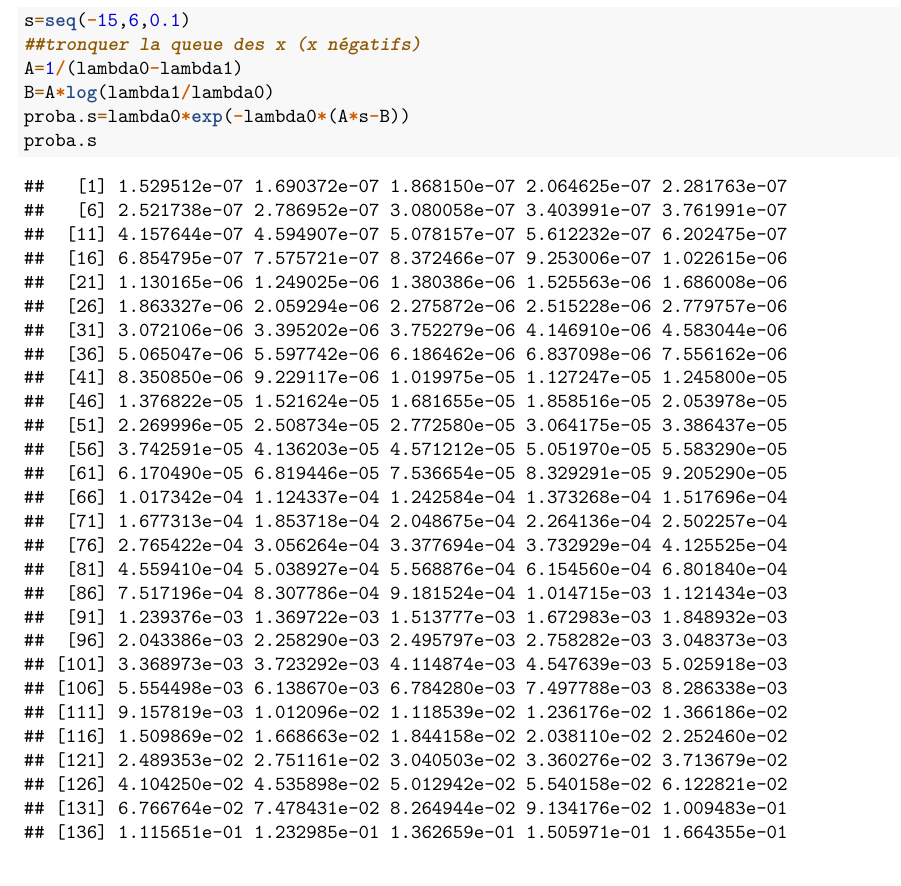
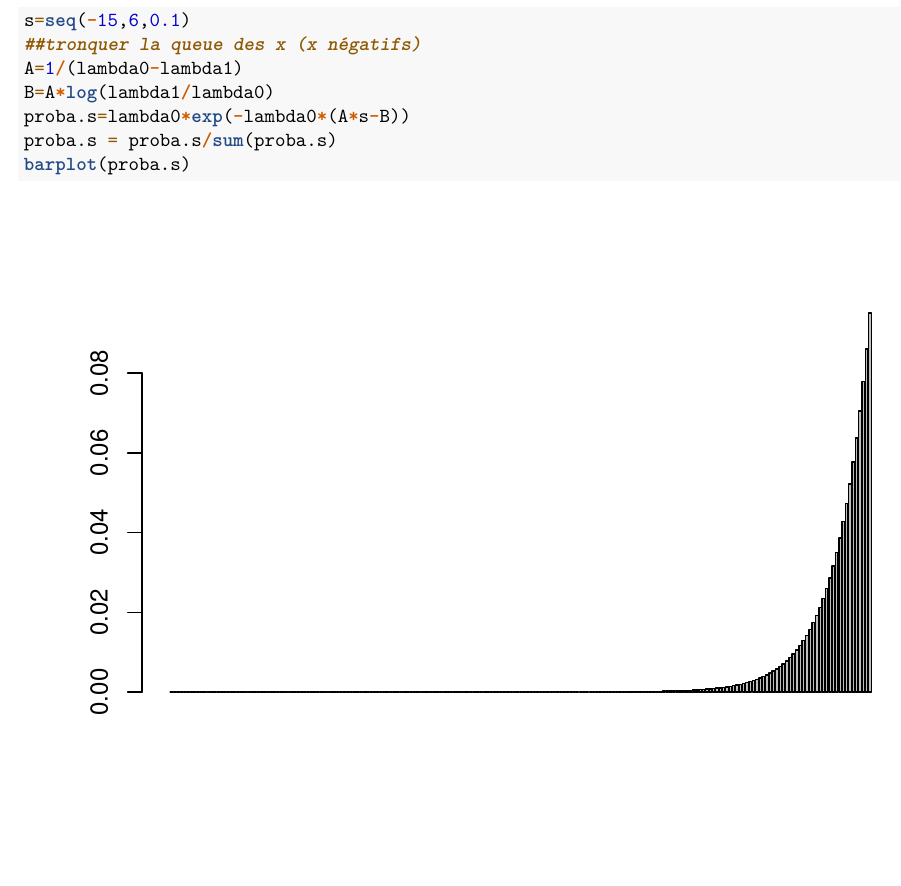
Before and after one commit to Paul-Corbalan/Scan-Statistics-Project-4Y-INSA, an R Markdown document (Dataset_study.rmd): part of page 10 of 391 before the commit and part of page 10 of 390 after it, cut so that both start at the same text. Rendered offline with R 4.5, knitr and Pandoc, then LaTeX, with nearby package versions; code that draws random numbers runs with fixed seeds of ours; some code elsewhere in the file could not run offline.

Commit message:
Renorme proba.s

```diff
--- a/Dataset_study.rmd
+++ b/Dataset_study.rmd
@@ -297,7 +297,7 @@ s=seq(-15,6,0.1)
 A=1/(lambda0-lambda1)
 B=A*log(lambda1/lambda0)
 proba.s=lambda0*exp(-lambda0*(A*s-B))
-proba.s
+proba.s = proba.s/sum(proba.s)
 barplot(proba.s)
 
 ##trouver 1/lambda en fonction intervalle seq
```
